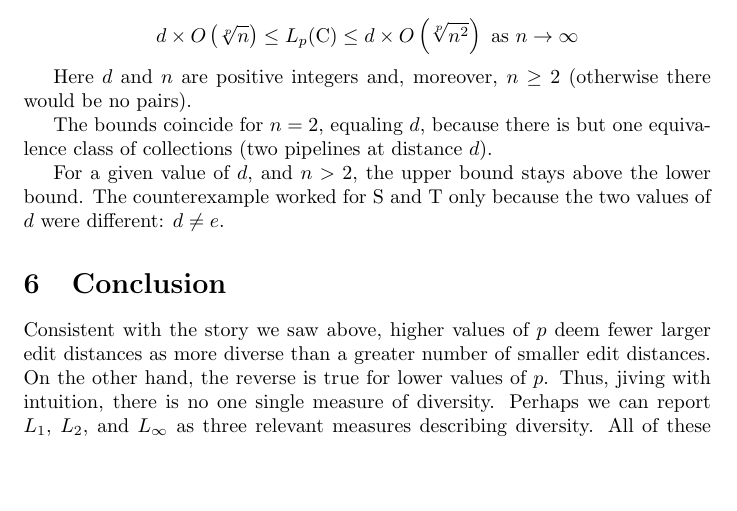
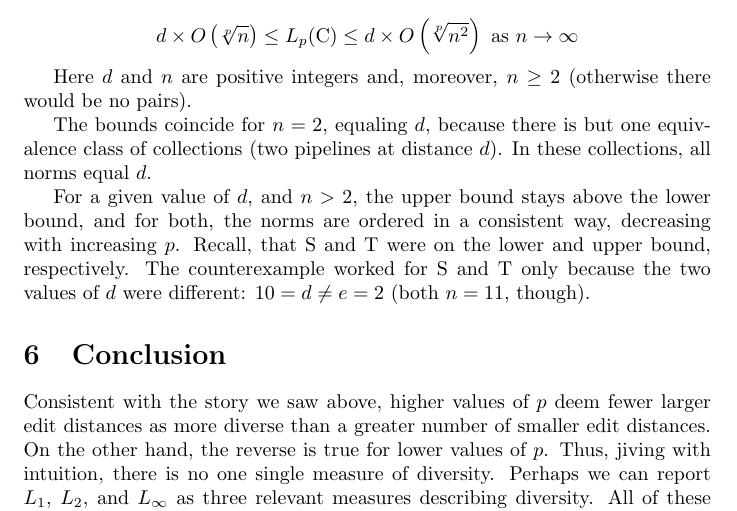
Before and after one commit to seancarverphd/d3m-sequences, a LaTeX document (writeup/edit_norms.tex): part of page 5 of 5, cut so that both start at the same text, the shorter picture padded with empty space. Compiled offline with pdfLaTeX.

Commit message:
More tweaks to edit_norms.tex

```diff
--- a/writeup/edit_norms.tex
+++ b/writeup/edit_norms.tex
@@ -220,14 +220,16 @@ O\left(\sqrt[p]{n^2}\right) \mbox{ as } n \rightarrow \infty$$
 Here $d$ and $n$ are positive integers and, moreover, $n \geq 2$
 (otherwise there would be no pairs).
 
-
-The bounds coincide for $n=2$, equaling $d$, because
-there is but one equivalence class of collections (two pipelines at
-distance $d$).
+The bounds coincide for $n=2$, equaling $d$, because there is but one
+equivalence class of collections (two pipelines at distance $d$).  In
+these collections, all norms equal $d$.
 
 For a given value of $d$, and $n > 2$, the upper bound stays above the
-lower bound. The counterexample worked for S and T only
-because the two values of $d$ were different: $d \neq e$.
+lower bound, and for both, the norms are ordered in a consistent way,
+decreasing with increasing $p$.  Recall, that S and T were on the
+lower and upper bound, respectively.  The counterexample worked for S
+and T only because the two values of $d$ were different: $10 = d \neq
+e = 2$ (both $n = 11$, though).
 
 \section{Conclusion}
 
```
